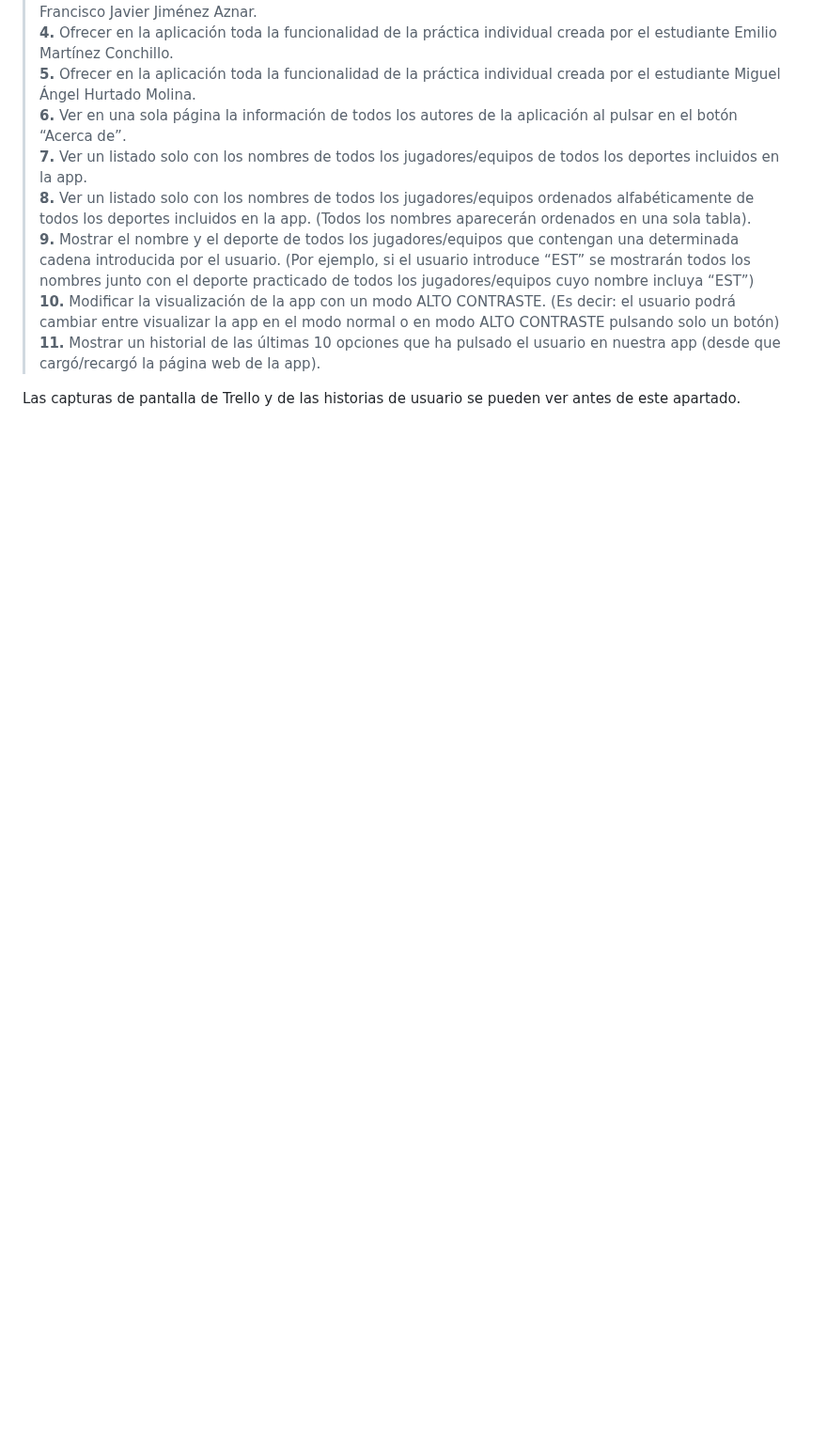
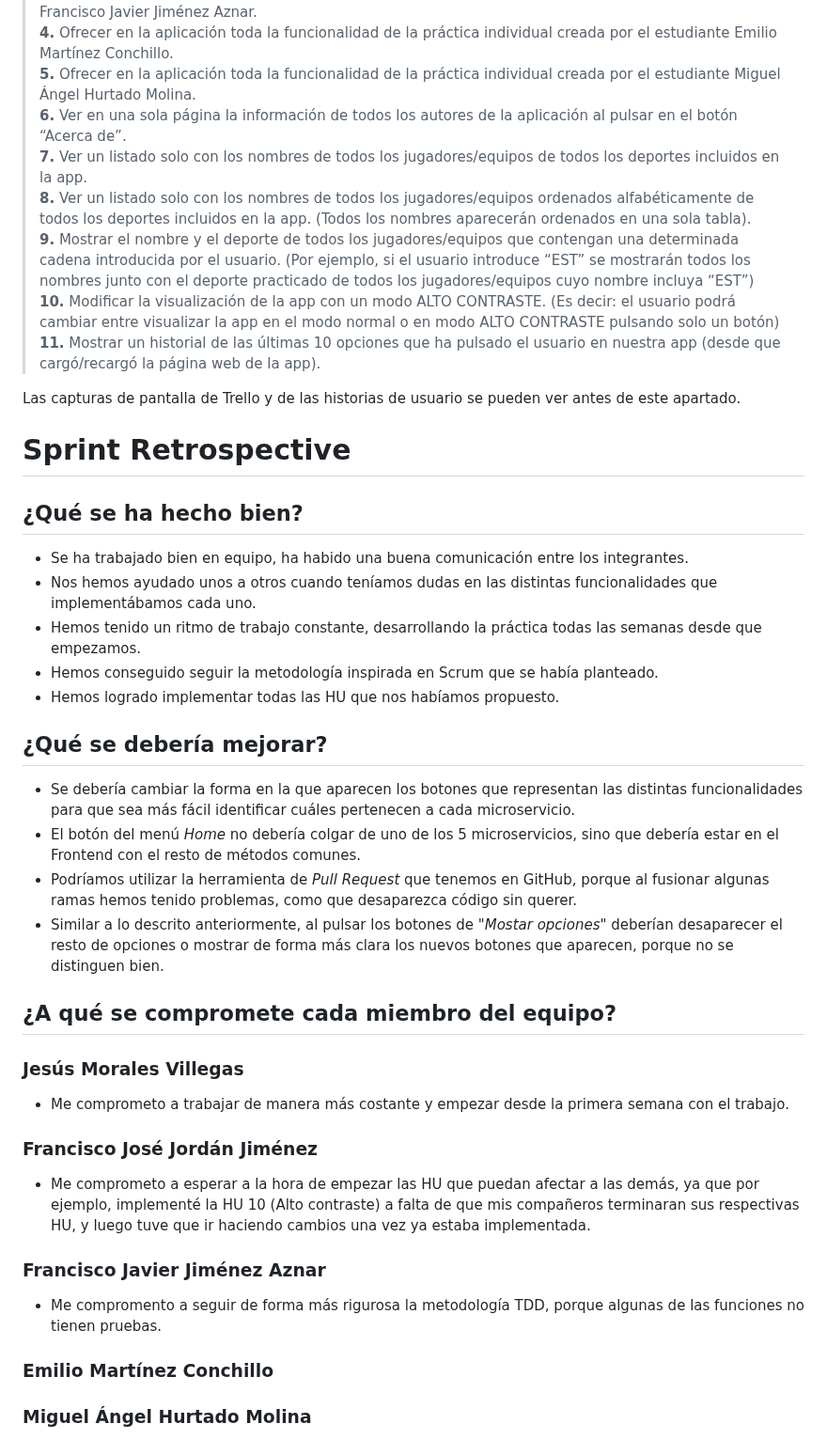
Before and after one commit to UJA-DAGIL-22-23/d-agil-2022-2023-practica-4-jesus_emilio_miguel_francisco_francisco, a Markdown page: README.md, the part around the change. Shown at 94% size. GitHub-like rendering; blank space fills up the shorter version.

Commit message:
Se comienza a redactar la Sprint Retrospective
Se ha añadido parte de la información relacionada con la Sprint Retrospective.

Concretamente, los apartados de "¿Qué hemos hecho bien?", "¿Qué se debería mejorar?" y parte de "¿A qué se compromete cada miembro del equipo?"

```diff
--- a/README.md
+++ b/README.md
@@ -248,3 +248,38 @@ En este incremento nuestro equipo ha logrado implementar todas las historias de
 > **11.** Mostrar un historial de las últimas 10 opciones que ha pulsado el usuario en nuestra app (desde que cargó/recargó la página web de la app).
 
 Las capturas de pantalla de Trello y de las historias de usuario se pueden ver antes de este apartado.
+
+# Sprint Retrospective
+
+## ¿Qué se ha hecho bien?
+
+ * Se ha trabajado bien en equipo, ha habido una buena comunicación entre los integrantes.
+ * Nos hemos ayudado unos a otros cuando teníamos dudas en las distintas funcionalidades que implementábamos cada uno.
+ * Hemos tenido un ritmo de trabajo constante, desarrollando la práctica todas las semanas desde que empezamos.
+ * Hemos conseguido seguir la metodología inspirada en Scrum que se había planteado.
+ * Hemos logrado implementar todas las HU que nos habíamos propuesto.
+
+## ¿Qué se debería mejorar?
+
+ * Se debería cambiar la forma en la que aparecen los botones que representan las distintas funcionalidades para que sea más fácil identificar cuáles pertenecen a cada microservicio.
+ * El botón del menú *Home* no debería colgar de uno de los 5 microservicios, sino que debería estar en el Frontend con el resto de métodos comunes.
+ * Podríamos utilizar la herramienta de *Pull Request* que tenemos en GitHub, porque al fusionar algunas ramas hemos tenido problemas, como que desaparezca código sin querer.
+ * Similar a lo descrito anteriormente, al pulsar los botones de *"Mostar opciones"* deberían desaparecer el resto de opciones o mostrar de forma más clara los nuevos botones que aparecen, porque no se distinguen bien.
+
+## ¿A qué se compromete cada miembro del equipo?
+
+### Jesús Morales Villegas
+
+* Me comprometo a trabajar de manera más costante y empezar desde la primera semana con el trabajo.
+
+### Francisco José Jordán Jiménez
+
+* Me comprometo a esperar a la hora de empezar las HU que puedan afectar a las demás, ya que por ejemplo, implementé la HU 10 (Alto contraste) a falta de que mis compañeros terminaran sus respectivas HU, y luego tuve que ir haciendo cambios una vez ya estaba implementada.
+
+### Francisco Javier Jiménez Aznar
+
+* Me compromento a seguir de forma más rigurosa la metodología TDD, porque algunas de las funciones no tienen pruebas.
+
+### Emilio Martínez Conchillo
+
+### Miguel Ángel Hurtado Molina
```
